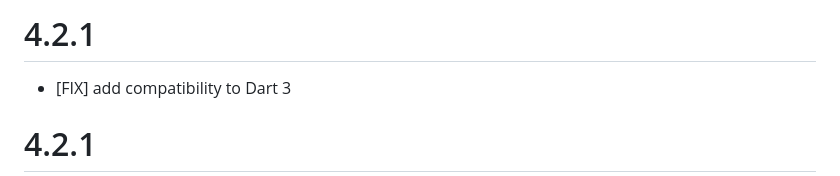
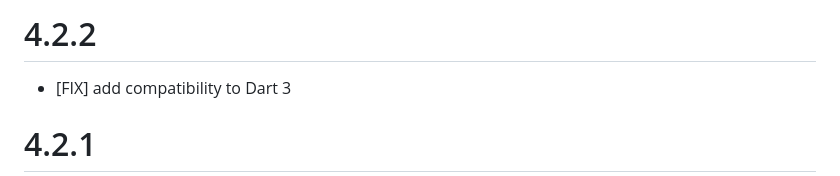
Before and after one commit to serenader2014/flutter_carousel_slider, a Markdown page: CHANGELOG.md, the part around the change. Rendered like a GitHub page.

Commit message:
Fix version number

```diff
--- a/CHANGELOG.md
+++ b/CHANGELOG.md
@@ -1,4 +1,4 @@
-# 4.2.1
+# 4.2.2
 
 - [FIX] add compatibility to Dart 3
 
```
Also changed, not shown: 1 other file.
